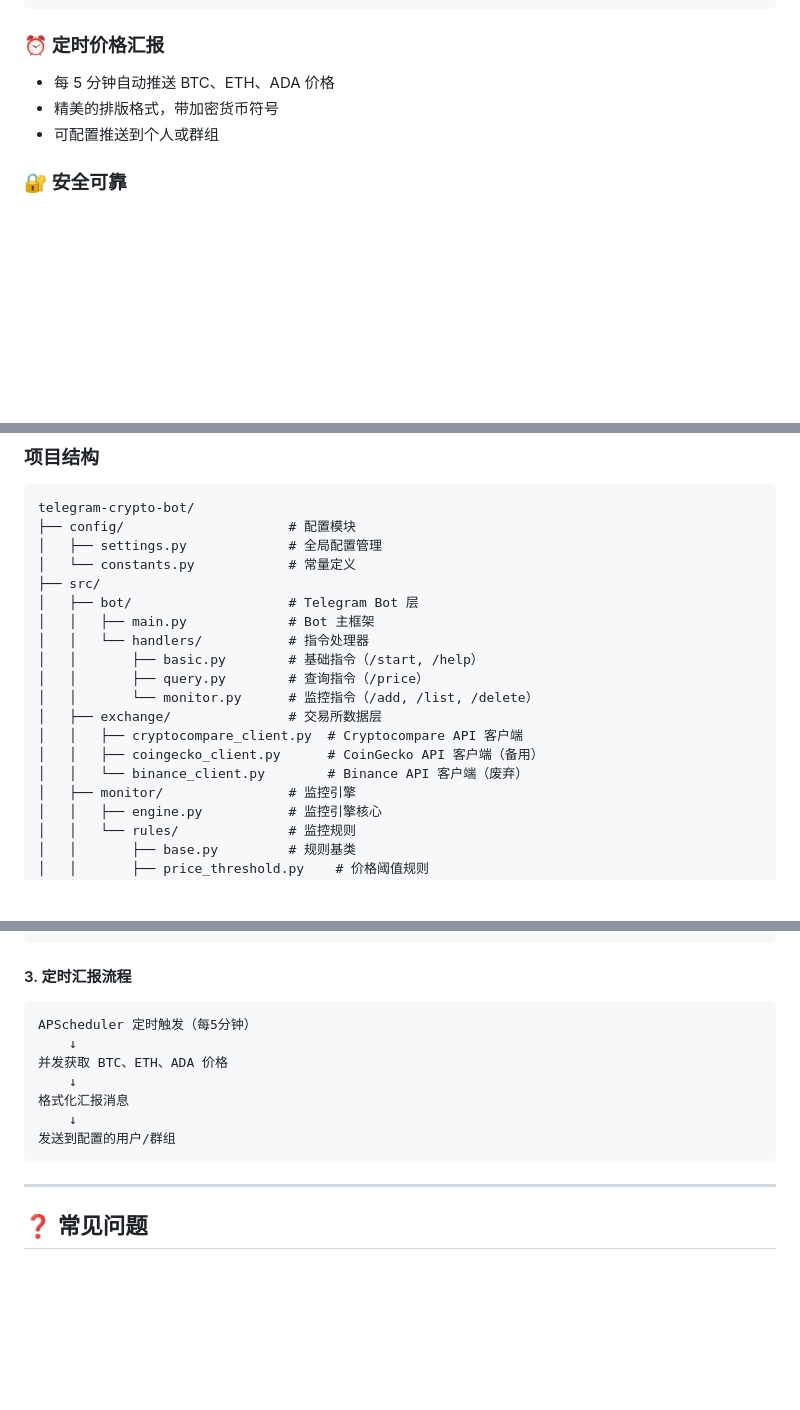
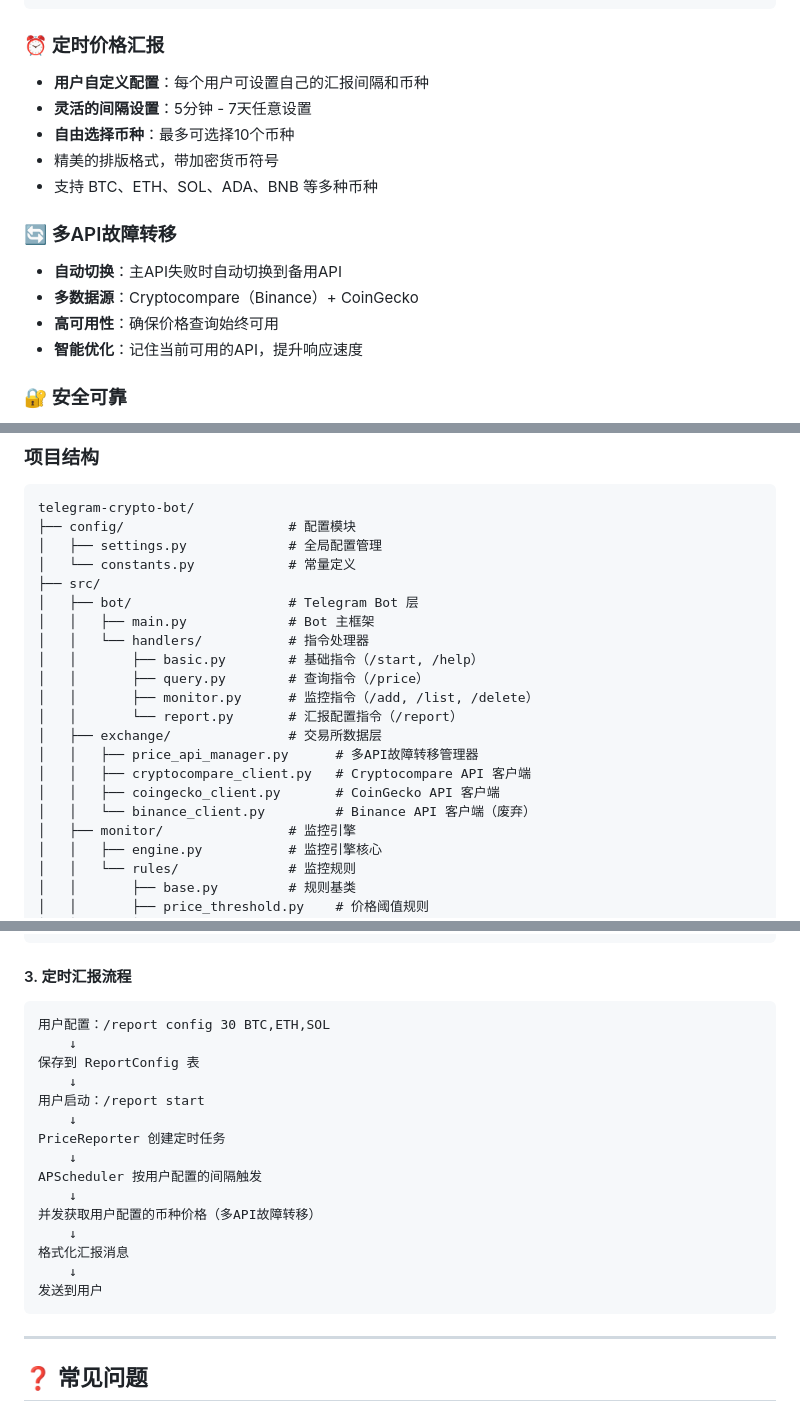
Before and after one commit to White-Lie-88896/telegram-crypto-bot, a Markdown page: README.md, 3 parts joined by grey strips. GitHub-like rendering; blank space fills up the shorter version.

````diff
--- a/README.md
+++ b/README.md
@@ -39,9 +39,17 @@
 ```
 
 ### ⏰ 定时价格汇报
-- 每 5 分钟自动推送 BTC、ETH、ADA 价格
+- **用户自定义配置**：每个用户可设置自己的汇报间隔和币种
+- **灵活的间隔设置**：5分钟 - 7天任意设置
+- **自由选择币种**：最多可选择10个币种
 - 精美的排版格式，带加密货币符号
-- 可配置推送到个人或群组
+- 支持 BTC、ETH、SOL、ADA、BNB 等多种币种
+
+### 🔄 多API故障转移
+- **自动切换**：主API失败时自动切换到备用API
+- **多数据源**：Cryptocompare（Binance）+ CoinGecko
+- **高可用性**：确保价格查询始终可用
+- **智能优化**：记住当前可用的API，提升响应速度
 
 ### 🔐 安全可靠
 - systemd 服务管理，开机自启
@@ -297,11 +331,13 @@ telegram-crypto-bot/
 │   │   └── handlers/           # 指令处理器
 │   │       ├── basic.py        # 基础指令（/start, /help）
 │   │       ├── query.py        # 查询指令（/price）
-│   │       └── monitor.py      # 监控指令（/add, /list, /delete）
+│   │       ├── monitor.py      # 监控指令（/add, /list, /delete）
+│   │       └── report.py       # 汇报配置指令（/report）
 │   ├── exchange/               # 交易所数据层
-│   │   ├── cryptocompare_client.py  # Cryptocompare API 客户端
-│   │   ├── coingecko_client.py      # CoinGecko API 客户端（备用）
-│   │   └── binance_client.py        # Binance API 客户端（废弃）
+│   │   ├── price_api_manager.py      # 多API故障转移管理器
+│   │   ├── cryptocompare_client.py   # Cryptocompare API 客户端
+│   │   ├── coingecko_client.py       # CoinGecko API 客户端
+│   │   └── binance_client.py         # Binance API 客户端（废弃）
 │   ├── monitor/                # 监控引擎
 │   │   ├── engine.py           # 监控引擎核心
 │   │   └── rules/              # 监控规则
@@ -373,13 +413,21 @@ telegram-crypto-bot/
 
 #### 3. 定时汇报流程
 ```
-APScheduler 定时触发（每5分钟）
+用户配置：/report config 30 BTC,ETH,SOL
     ↓
-并发获取 BTC、ETH、ADA 价格
+保存到 ReportConfig 表
+    ↓
+用户启动：/report start
+    ↓
+PriceReporter 创建定时任务
+    ↓
+APScheduler 按用户配置的间隔触发
+    ↓
+并发获取用户配置的币种价格（多API故障转移）
     ↓
 格式化汇报消息
     ↓
-发送到配置的用户/群组
+发送到用户
 ```
 
 ---
````
Also changed, not shown: other parts of README.md (+53 -11 lines), FEATURES.md (+101 -26 lines).
